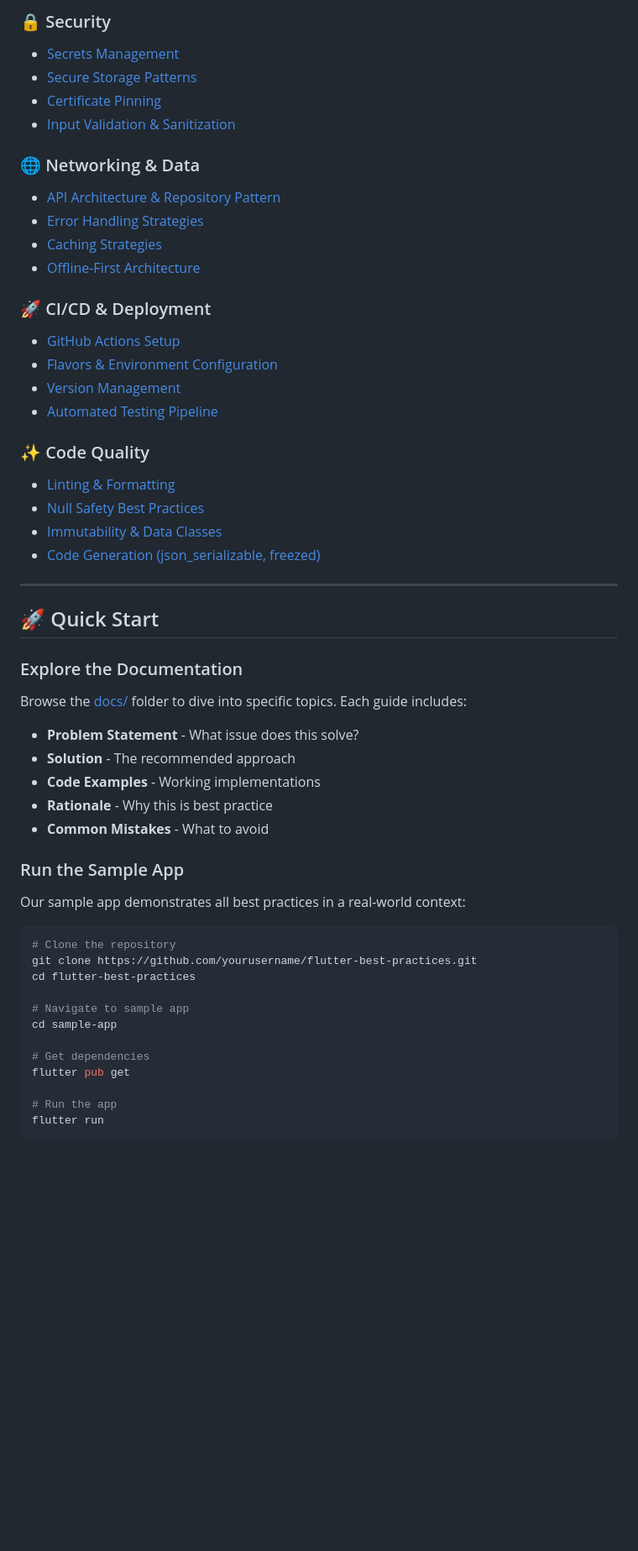
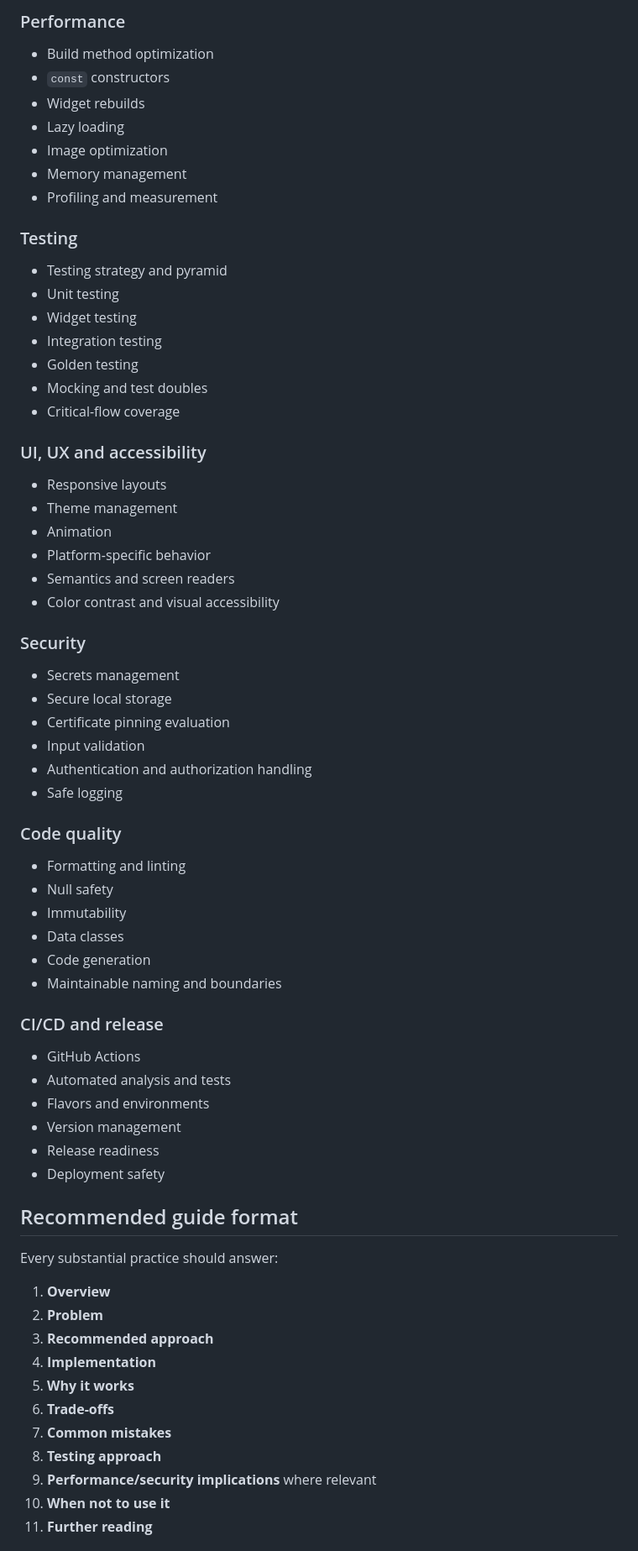
Before and after one commit to imsuraj024/best_practices, a Markdown page: README.md, the part around one of its changes. Shown at 84% size. Drawn GitHub-style; blank space fills up the shorter version.

Commit message:
Restructure Flutter engineering playbook README

````diff
--- a/README.md
+++ b/README.md
@@ -74,55 +70,73 @@ We believe in:
 
-### 🔒 Security
-- [Secrets Management](docs/security/secrets-management.md)
-- [Secure Storage Patterns](docs/security/secure-storage.md)
-- [Certificate Pinning](docs/security/certificate-pinning.md)
-- [Input Validation & Sanitization](docs/security/input-validation.md)
+### Performance
 
-### 🌐 Networking & Data
-- [API Architecture & Repository Pattern](docs/networking/api-architecture.md)
-- [Error Handling Strategies](docs/networking/error-handling.md)
-- [Caching Strategies](docs/networking/caching-strategies.md)
-- [Offline-First Architecture](docs/networking/offline-first.md)
+- Build method optimization
+- `const` constructors
+- Widget rebuilds
+- Lazy loading
+- Image optimization
+- Memory management
+- Profiling and measurement
 
-### 🚀 CI/CD & Deployment
-- [GitHub Actions Setup](docs/deployment/cicd-setup.md)
-- [Flavors & Environment Configuration](docs/deployment/flavors-and-environments.md)
-- [Version Management](docs/deployment/version-management.md)
-- [Automated Testing Pipeline](docs/deployment/automated-testing.md)
+### Testing
 
-### ✨ Code Quality
-- [Linting & Formatting](docs/code-quality/linting-and-formatting.md)
-- [Null Safety Best Practices](docs/code-quality/null-safety.md)
-- [Immutability & Data Classes](docs/code-quality/immutability.md)
-- [Code Generation (json_serializable, freezed)](docs/code-quality/code-generation.md)
+- Testing strategy and pyramid
+- Unit testing
+- Widget testing
+- Integration testing
+- Golden testing
+- Mocking and test doubles
+- Critical-flow coverage
 
----
+### UI, UX and accessibility
 
-## 🚀 Quick Start
+- Responsive layouts
+- Theme management
+- Animation
+- Platform-specific behavior
+- Semantics and screen readers
+- Color contrast and visual accessibility
 
-### Explore the Documentation
+### Security
 
-Browse the [docs/](docs/) folder to dive into specific topics. Each guide includes:
-- **Problem Statement** - What issue does this solve?
-- **Solution** - The recommended approach
-- **Code Examples** - Working implementations
-- **Rationale** - Why this is best practice
-- **Common Mistakes** - What to avoid
+- Secrets management
+- Secure local storage
+- Certificate pinning evaluation
+- Input validation
+- Authentication and authorization handling
+- Safe logging
 
-### Run the Sample App
+### Code quality
 
-Our sample app demonstrates all best practices in a real-world context:
+- Formatting and linting
+- Null safety
+- Immutability
+- Data classes
+- Code generation
+- Maintainable naming and boundaries
 
-```bash
-# Clone the repository
-git clone https://github.com/yourusername/flutter-best-practices.git
-cd flutter-best-practices
+### CI/CD and release
 
-# Navigate to sample app
-cd sample-app
+- GitHub Actions
+- Automated analysis and tests
+- Flavors and environments
+- Version management
+- Release readiness
+- Deployment safety
 
-# Get dependencies
-flutter pub get
+## Recommended guide format
 
-# Run the app
-flutter run
+Every substantial practice should answer:
+
+1. **Overview**
+2. **Problem**
+3. **Recommended approach**
+4. **Implementation**
+5. **Why it works**
+6. **Trade-offs**
+7. **Common mistakes**
+8. **Testing approach**
+9. **Performance/security implications** where relevant
+10. **When not to use it**
+11. **Further reading**
+
````
Also changed, not shown: other parts of README.md (+109 -227 lines).
